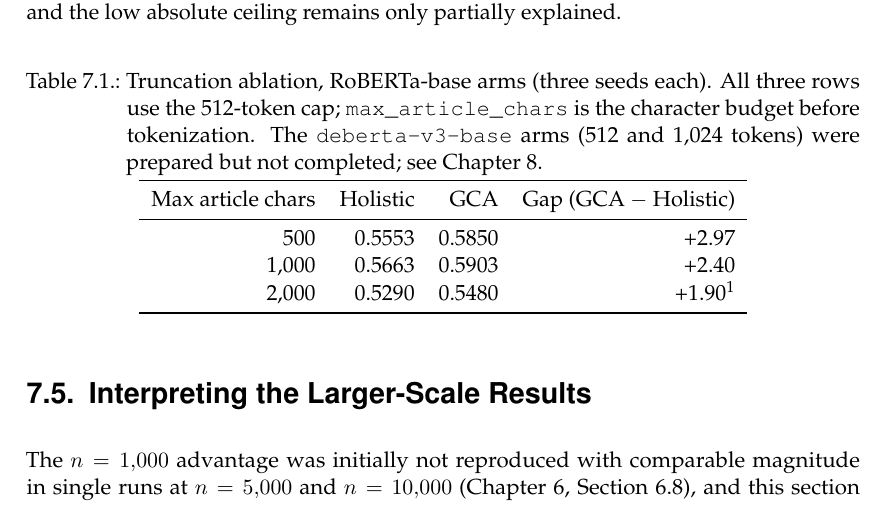
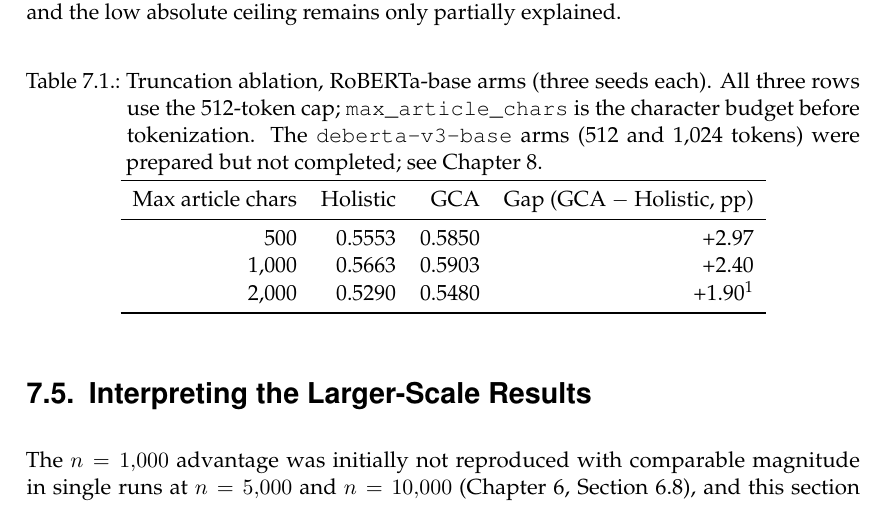
Before and after one commit to hasnat23/master-thesis-rlaif-gca, a LaTeX thesis (thesis/main.tex, which reads thesis/chapters/07_discussion.tex): part of page 88 of 117, cut so that both start at the same text. Compiled offline with pdfLaTeX.

Commit message:
thesis: label missing pp units in two gap tables; rebuild PDF
Final full-thesis review pass: verified both of Lingxiao's Major
issues are resolved (label-agreement table, RQ4 ground-truth
GCA-only-criterion disclosure), checked cross-chapter numeric
consistency, and rebuilt with zero LaTeX errors/undefined
references. Two per-seed gap tables reported values in percentage
points without a unit in the column header; added "(pp)" for
clarity.

```diff
--- a/thesis/chapters/07_discussion.tex
+++ b/thesis/chapters/07_discussion.tex
@@ -307,7 +307,7 @@ were prepared but not completed; see Chapter~\ref{ch:conclusion}.}
 \label{tab:truncation-ablation}
 \begin{tabular}{rrrr}
 \toprule
-Max article chars & Holistic & GCA & Gap (GCA $-$ Holistic) \\
+Max article chars & Holistic & GCA & Gap (GCA $-$ Holistic, pp) \\
 \midrule
 500   & 0.5553 & 0.5850 & +2.97 \\
 1{,}000 & 0.5663 & 0.5903 & +2.40 \\
```
Also changed, not shown: thesis/chapters/06_results.tex (+1 -1 lines), thesis/main.pdf.
